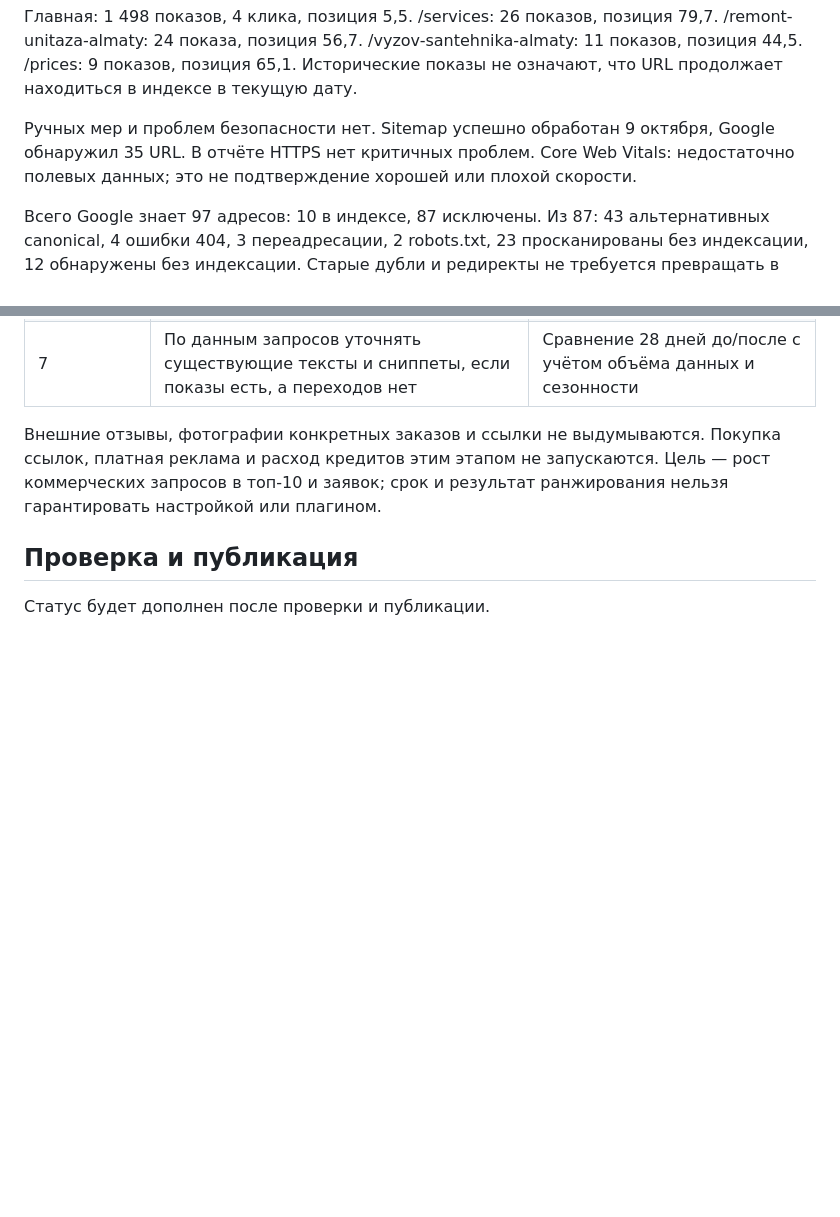
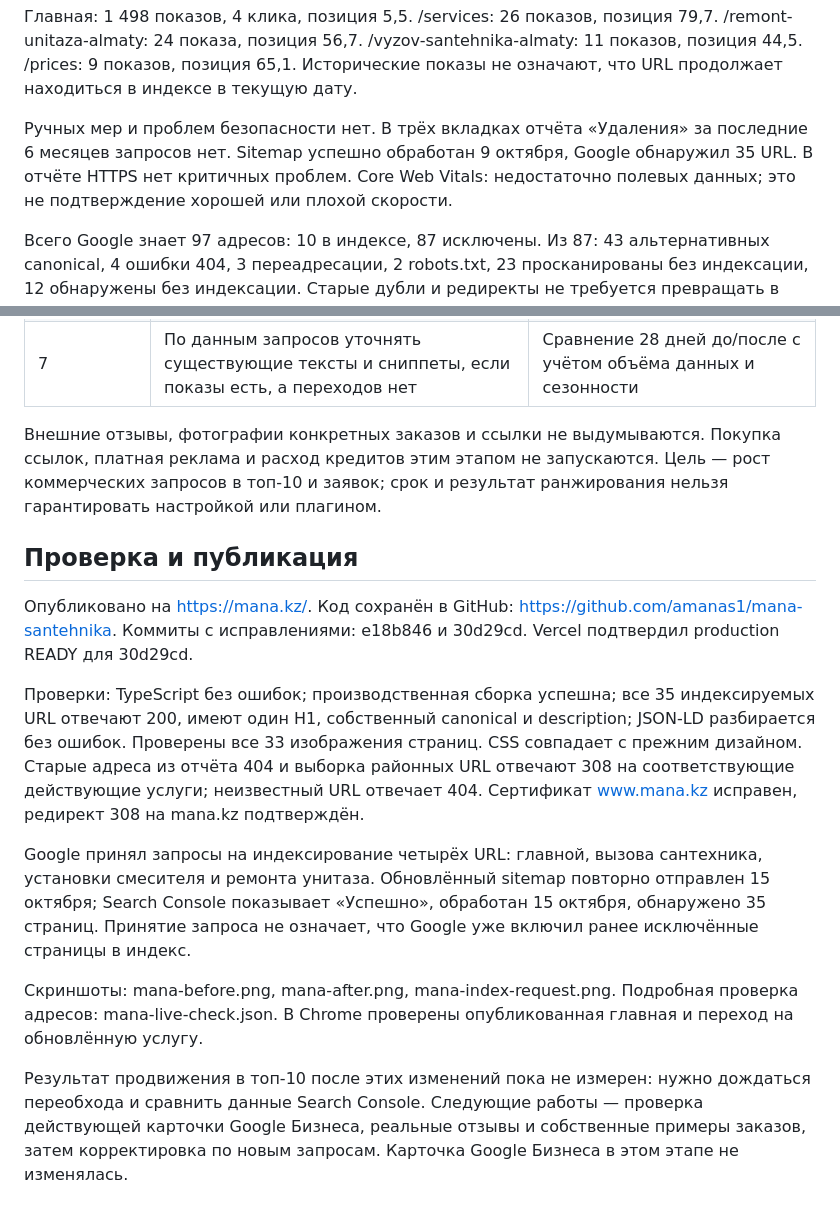
Before and after one commit to amanas1/mana-santehnika, a Markdown page: SEO-PLAN.md, 2 parts joined by grey strips. Drawn GitHub-style; blank space fills up the shorter version.

Commit message:
Document Search Console findings, completed SEO fixes and verification

```diff
--- a/SEO-PLAN.md
+++ b/SEO-PLAN.md
@@ -22,7 +22,7 @@
 
 Главная: 1 498 показов, 4 клика, позиция 5,5. /services: 26 показов, позиция 79,7. /remont-unitaza-almaty: 24 показа, позиция 56,7. /vyzov-santehnika-almaty: 11 показов, позиция 44,5. /prices: 9 показов, позиция 65,1. Исторические показы не означают, что URL продолжает находиться в индексе в текущую дату.
 
-Ручных мер и проблем безопасности нет. Sitemap успешно обработан 9 октября, Google обнаружил 35 URL. В отчёте HTTPS нет критичных проблем. Core Web Vitals: недостаточно полевых данных; это не подтверждение хорошей или плохой скорости.
+Ручных мер и проблем безопасности нет. В трёх вкладках отчёта «Удаления» за последние 6 месяцев запросов нет. Sitemap успешно обработан 9 октября, Google обнаружил 35 URL. В отчёте HTTPS нет критичных проблем. Core Web Vitals: недостаточно полевых данных; это не подтверждение хорошей или плохой скорости.
 
 Всего Google знает 97 адресов: 10 в индексе, 87 исключены. Из 87: 43 альтернативных canonical, 4 ошибки 404, 3 переадресации, 2 robots.txt, 23 просканированы без индексации, 12 обнаружены без индексации. Старые дубли и редиректы не требуется превращать в отдельные индексируемые страницы.
 
@@ -53,4 +53,12 @@
 
 ## Проверка и публикация
 
-Статус будет дополнен после проверки и публикации.
+Опубликовано на https://mana.kz/. Код сохранён в GitHub: https://github.com/amanas1/mana-santehnika. Коммиты с исправлениями: e18b846 и 30d29cd. Vercel подтвердил production READY для 30d29cd.
+
+Проверки: TypeScript без ошибок; производственная сборка успешна; все 35 индексируемых URL отвечают 200, имеют один H1, собственный canonical и description; JSON-LD разбирается без ошибок. Проверены все 33 изображения страниц. CSS совпадает с прежним дизайном. Старые адреса из отчёта 404 и выборка районных URL отвечают 308 на соответствующие действующие услуги; неизвестный URL отвечает 404. Сертификат www.mana.kz исправен, редирект 308 на mana.kz подтверждён.
+
+Google принял запросы на индексирование четырёх URL: главной, вызова сантехника, установки смесителя и ремонта унитаза. Обновлённый sitemap повторно отправлен 15 октября; Search Console показывает «Успешно», обработан 15 октября, обнаружено 35 страниц. Принятие запроса не означает, что Google уже включил ранее исключённые страницы в индекс.
+
+Скриншоты: mana-before.png, mana-after.png, mana-index-request.png. Подробная проверка адресов: mana-live-check.json. В Chrome проверены опубликованная главная и переход на обновлённую услугу.
+
+Результат продвижения в топ-10 после этих изменений пока не измерен: нужно дождаться переобхода и сравнить данные Search Console. Следующие работы — проверка действующей карточки Google Бизнеса, реальные отзывы и собственные примеры заказов, затем корректировка по новым запросам. Карточка Google Бизнеса в этом этапе не изменялась.
```
